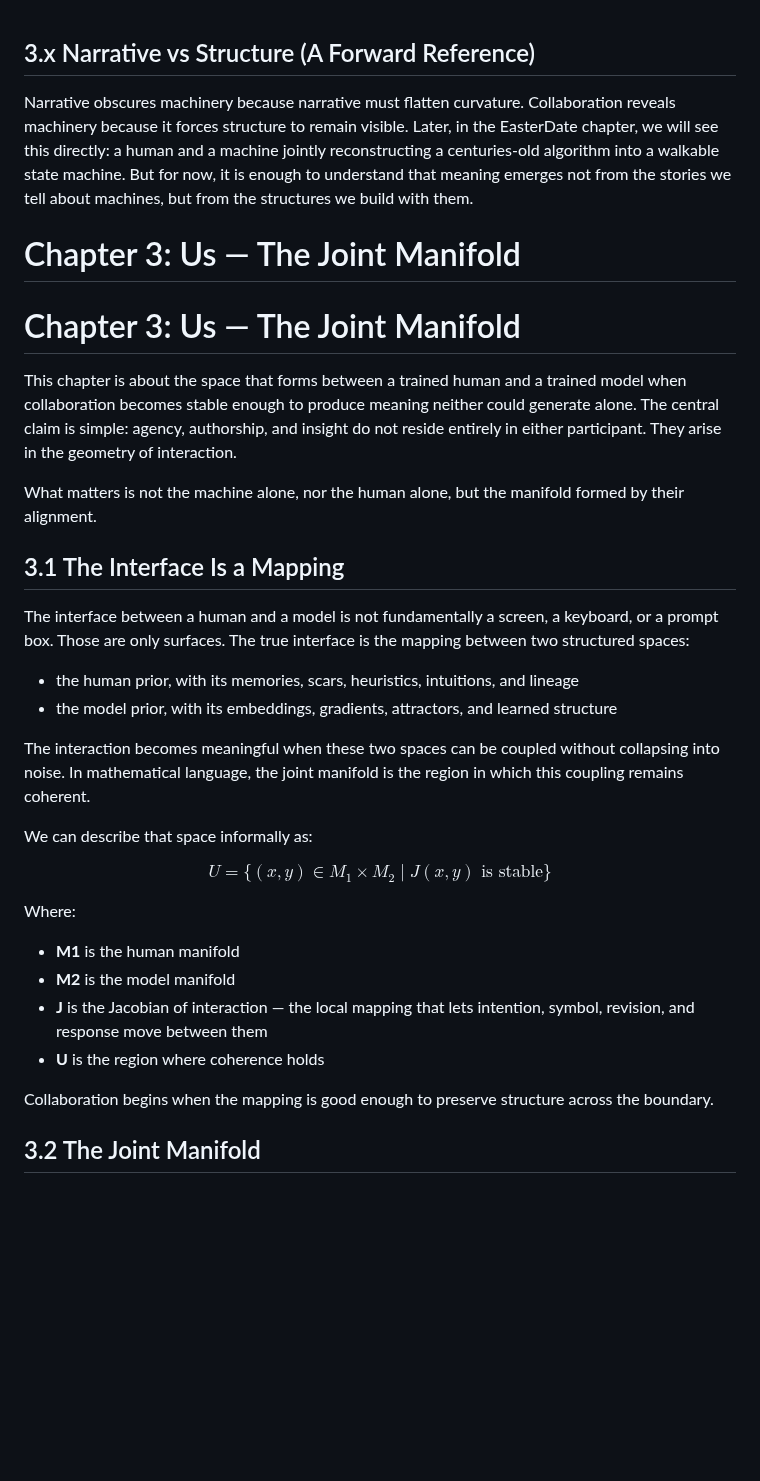
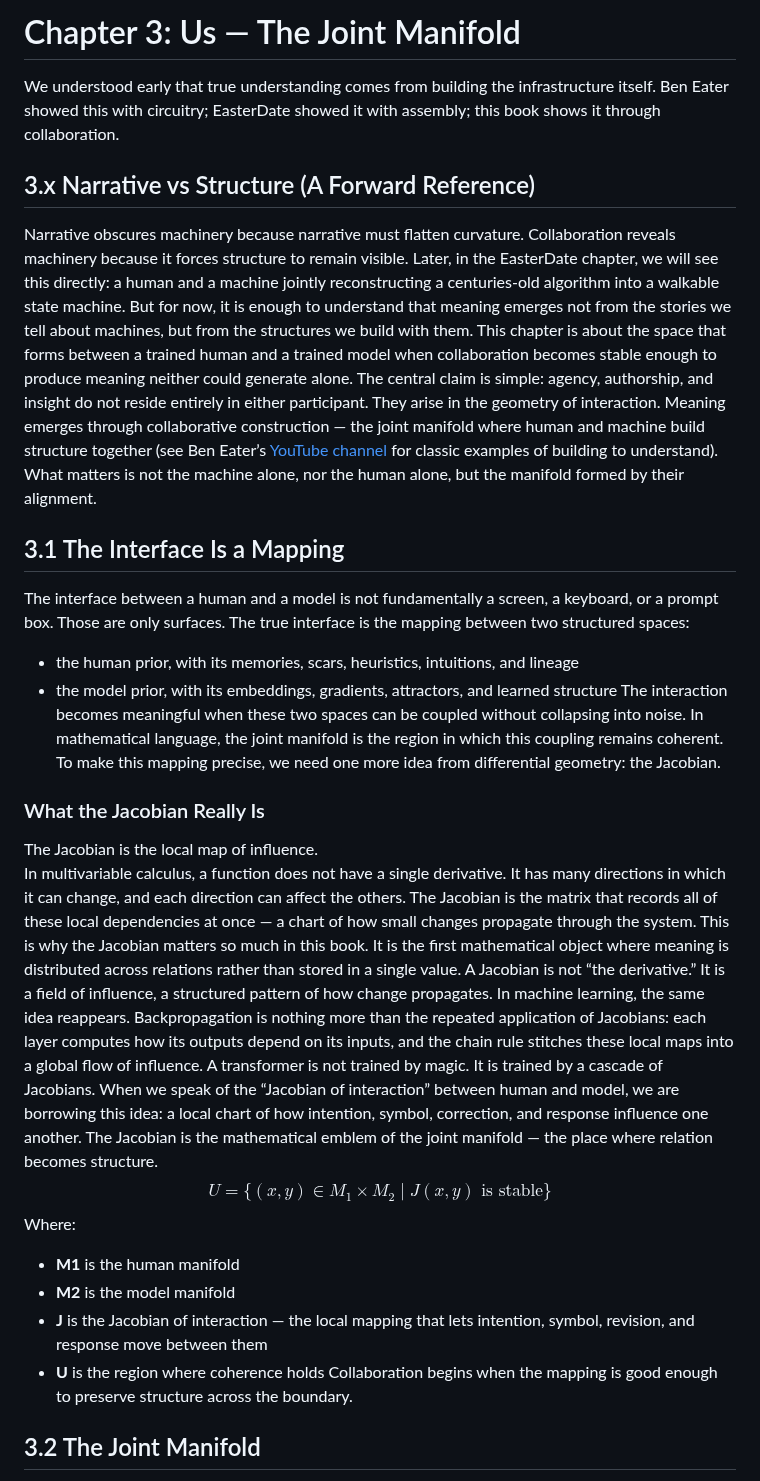
Before and after one commit to tjpools/embedding-geometry-lab, a Markdown page: book/chapter_03_us.md, the part around the change. GitHub-like rendering; blank space fills up the shorter version.

Commit message:
Cleanup: remove unnecessary empty lines and ensure consistent structure in Chapter 3

```diff
--- a/book/chapter_03_us.md
+++ b/book/chapter_03_us.md
@@ -1,37 +1,33 @@
+# Chapter 3: Us — The Joint Manifold
+We understood early that true understanding comes from building the infrastructure itself. Ben Eater showed this with circuitry; EasterDate showed it with assembly; this book shows it through collaboration.
 ## 3.x Narrative vs Structure (A Forward Reference)
-
 Narrative obscures machinery because narrative must flatten curvature. Collaboration reveals machinery because it forces structure to remain visible. Later, in the EasterDate chapter, we will see this directly: a human and a machine jointly reconstructing a centuries-old algorithm into a walkable state machine. But for now, it is enough to understand that meaning emerges not from the stories we tell about machines, but from the structures we build with them.
-
-# Chapter 3: Us — The Joint Manifold
-# Chapter 3: Us — The Joint Manifold
-
 This chapter is about the space that forms between a trained human and a trained model when collaboration becomes stable enough to produce meaning neither could generate alone. The central claim is simple: agency, authorship, and insight do not reside entirely in either participant. They arise in the geometry of interaction.
-
+Meaning emerges through collaborative construction — the joint manifold where human and machine build structure together (see Ben Eater’s [YouTube channel](https://www.youtube.com/user/eaterbc) for classic examples of building to understand).
 What matters is not the machine alone, nor the human alone, but the manifold formed by their alignment.
 
 ## 3.1 The Interface Is a Mapping
-
 The interface between a human and a model is not fundamentally a screen, a keyboard, or a prompt box. Those are only surfaces. The true interface is the mapping between two structured spaces:
 
 - the human prior, with its memories, scars, heuristics, intuitions, and lineage
 - the model prior, with its embeddings, gradients, attractors, and learned structure
+The interaction becomes meaningful when these two spaces can be coupled without collapsing into noise. In mathematical language, the joint manifold is the region in which this coupling remains coherent.
+To make this mapping precise, we need one more idea from differential geometry: the Jacobian.
 
-The interaction becomes meaningful when these two spaces can be coupled without collapsing into noise. In mathematical language, the joint manifold is the region in which this coupling remains coherent.
-
-
-We can describe that space informally as:
-
+### What the Jacobian Really Is
+The Jacobian is the local map of influence.
+In multivariable calculus, a function does not have a single derivative. It has many directions in which it can change, and each direction can affect the others. The Jacobian is the matrix that records all of these local dependencies at once — a chart of how small changes propagate through the system.
+This is why the Jacobian matters so much in this book. It is the first mathematical object where meaning is distributed across relations rather than stored in a single value. A Jacobian is not “the derivative.” It is a field of influence, a structured pattern of how change propagates.
+In machine learning, the same idea reappears. Backpropagation is nothing more than the repeated application of Jacobians: each layer computes how its outputs depend on its inputs, and the chain rule stitches these local maps into a global flow of influence. A transformer is not trained by magic. It is trained by a cascade of Jacobians.
+When we speak of the “Jacobian of interaction” between human and model, we are borrowing this idea: a local chart of how intention, symbol, correction, and response influence one another. The Jacobian is the mathematical emblem of the joint manifold — the place where relation becomes structure.
 $$
 U = \{ (x, y) \in M_1 \times M_2 \mid J(x, y) \text{ is stable} \}
 $$
-
 Where:
-
 - **M1** is the human manifold
 - **M2** is the model manifold
 - **J** is the Jacobian of interaction — the local mapping that lets intention, symbol, revision, and response move between them
 - **U** is the region where coherence holds
-
 Collaboration begins when the mapping is good enough to preserve structure across the boundary.
 
 ## 3.2 The Joint Manifold
```
